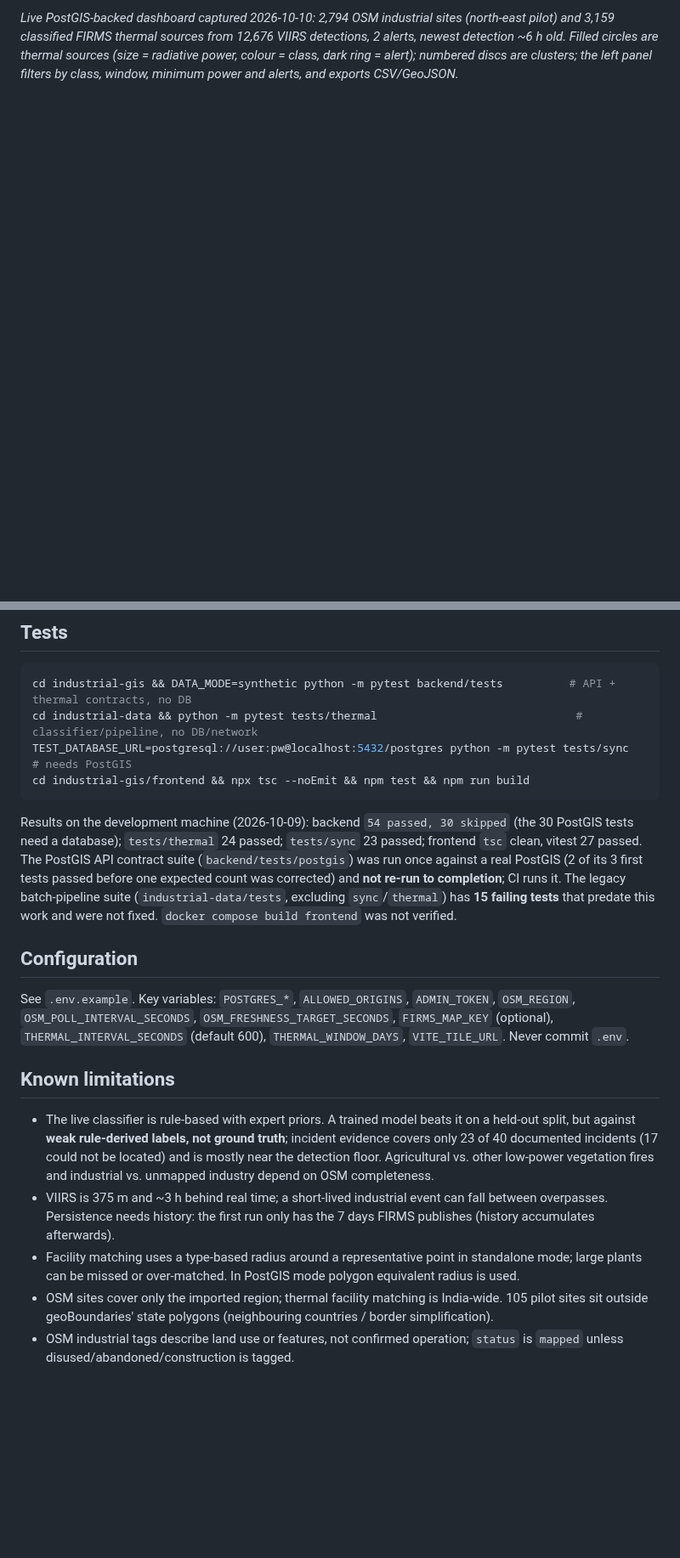
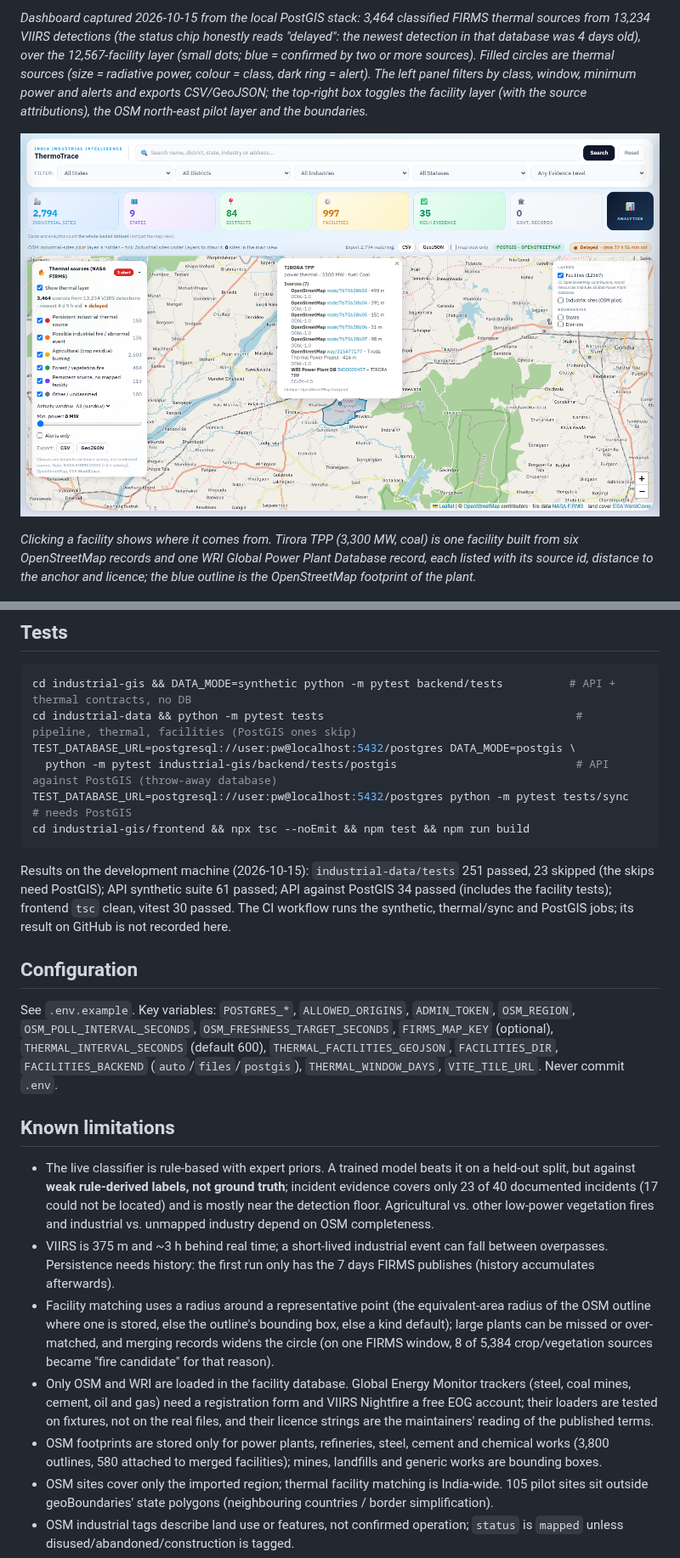
Before and after one commit to faizdevx/ThermoTrace, a Markdown page: README.md, 2 parts joined by grey strips. Shown at 85% size. Drawn GitHub-style; pictures changed too: docs/images/facility_provenance.png (added); blank space fills up the shorter version.

````diff
--- a/README.md
+++ b/README.md
@@ -49,5 +49,9 @@ ThermoTrace is a Web GIS that does two things on one map:
 
-_Live PostGIS-backed dashboard captured 2026-10-10: 2,794 OSM industrial sites (north-east pilot) and 3,159 classified FIRMS thermal sources from 12,676 VIIRS detections, 2 alerts, newest detection ~6 h old. Filled circles are thermal sources (size = radiative power, colour = class, dark ring = alert); numbered discs are clusters; the left panel filters by class, window, minimum power and alerts, and exports CSV/GeoJSON._
+_Dashboard captured 2026-10-15 from the local PostGIS stack: 3,464 classified FIRMS thermal sources from 13,234 VIIRS detections (the status chip honestly reads "delayed": the newest detection in that database was 4 days old), over the 12,567-facility layer (small dots; blue = confirmed by two or more sources). Filled circles are thermal sources (size = radiative power, colour = class, dark ring = alert). The left panel filters by class, window, minimum power and alerts and exports CSV/GeoJSON; the top-right box toggles the facility layer (with the source attributions), the OSM north-east pilot layer and the boundaries._
+
+![Facility provenance: Tirora TPP with its OSM outline and the seven merged source records](docs/images/facility_provenance.png)
+
+_Clicking a facility shows where it comes from. Tirora TPP (3,300 MW, coal) is one facility built from six OpenStreetMap records and one WRI Global Power Plant Database record, each listed with its source id, distance to the anchor and licence; the blue outline is the OpenStreetMap footprint of the plant._
 
 ![Sentinel-2 true-colour and SWIR chips for a persistent industrial thermal source](docs/images/sentinel2_chip.png)
 
@@ -246,22 +262,26 @@ Development without Docker for the app: run PostGIS yourself, then `uvicorn back
 
 ```bash
 cd industrial-gis && DATA_MODE=synthetic python -m pytest backend/tests          # API + thermal contracts, no DB
-cd industrial-data && python -m pytest tests/thermal                              # classifier/pipeline, no DB/network
+cd industrial-data && python -m pytest tests                                      # pipeline, thermal, facilities (PostGIS ones skip)
+TEST_DATABASE_URL=postgresql://user:pw@localhost:5432/postgres DATA_MODE=postgis \
+  python -m pytest industrial-gis/backend/tests/postgis                           # API against PostGIS (throw-away database)
 TEST_DATABASE_URL=postgresql://user:pw@localhost:5432/postgres python -m pytest tests/sync   # needs PostGIS
 cd industrial-gis/frontend && npx tsc --noEmit && npm test && npm run build
 ```
 
-Results on the development machine (2026-10-09): backend `54 passed, 30 skipped` (the 30 PostGIS tests need a database); `tests/thermal` 24 passed; `tests/sync` 23 passed; frontend `tsc` clean, vitest 27 passed. The PostGIS API contract suite (`backend/tests/postgis`) was run once against a real PostGIS (2 of its 3 first tests passed before one expected count was corrected) and **not re-run to completion**; CI runs it. The legacy batch-pipeline suite (`industrial-data/tests`, excluding `sync`/`thermal`) has **15 failing tests** that predate this work and were not fixed. `docker compose build frontend` was not verified.
+Results on the development machine (2026-10-15): `industrial-data/tests` 251 passed, 23 skipped (the skips need PostGIS); API synthetic suite 61 passed; API against PostGIS 34 passed (includes the facility tests); frontend `tsc` clean, vitest 30 passed. The CI workflow runs the synthetic, thermal/sync and PostGIS jobs; its result on GitHub is not recorded here.
 
 ## Configuration
 
-See `.env.example`. Key variables: `POSTGRES_*`, `ALLOWED_ORIGINS`, `ADMIN_TOKEN`, `OSM_REGION`, `OSM_POLL_INTERVAL_SECONDS`, `OSM_FRESHNESS_TARGET_SECONDS`, `FIRMS_MAP_KEY` (optional), `THERMAL_INTERVAL_SECONDS` (default 600), `THERMAL_WINDOW_DAYS`, `VITE_TILE_URL`. Never commit `.env`.
+See `.env.example`. Key variables: `POSTGRES_*`, `ALLOWED_ORIGINS`, `ADMIN_TOKEN`, `OSM_REGION`, `OSM_POLL_INTERVAL_SECONDS`, `OSM_FRESHNESS_TARGET_SECONDS`, `FIRMS_MAP_KEY` (optional), `THERMAL_INTERVAL_SECONDS` (default 600), `THERMAL_FACILITIES_GEOJSON`, `FACILITIES_DIR`, `FACILITIES_BACKEND` (`auto`/`files`/`postgis`), `THERMAL_WINDOW_DAYS`, `VITE_TILE_URL`. Never commit `.env`.
 
 ## Known limitations
 
 * The live classifier is rule-based with expert priors. A trained model beats it on a held-out split, but against **weak rule-derived labels, not ground truth**; incident evidence covers only 23 of 40 documented incidents (17 could not be located) and is mostly near the detection floor. Agricultural vs. other low-power vegetation fires and industrial vs. unmapped industry depend on OSM completeness.
 * VIIRS is 375 m and ~3 h behind real time; a short-lived industrial event can fall between overpasses. Persistence needs history: the first run only has the 7 days FIRMS publishes (history accumulates afterwards).
-* Facility matching uses a type-based radius around a representative point in standalone mode; large plants can be missed or over-matched. In PostGIS mode polygon equivalent radius is used.
+* Facility matching uses a radius around a representative point (the equivalent-area radius of the OSM outline where one is stored, else the outline's bounding box, else a kind default); large plants can be missed or over-matched, and merging records widens the circle (on one FIRMS window, 8 of 5,384 crop/vegetation sources became "fire candidate" for that reason).
+* Only OSM and WRI are loaded in the facility database. Global Energy Monitor trackers (steel, coal mines, cement, oil and gas) need a registration form and VIIRS Nightfire a free EOG account; their loaders are tested on fixtures, not on the real files, and their licence strings are the maintainers' reading of the published terms.
+* OSM footprints are stored only for power plants, refineries, steel, cement and chemical works (3,800 outlines, 580 attached to merged facilities); mines, landfills and generic works are bounding boxes.
 * OSM sites cover only the imported region; thermal facility matching is India-wide. 105 pilot sites sit outside geoBoundaries' state polygons (neighbouring countries / border simplification).
 * OSM industrial tags describe land use or features, not confirmed operation; `status` is `mapped` unless disused/abandoned/construction is tagged.
 * Regional OSM diffs are published about daily, so freshness of the sites layer is bounded by the source, not the worker.
````
Also changed, not shown: other parts of README.md (+14 -2 lines), 4 other files.
